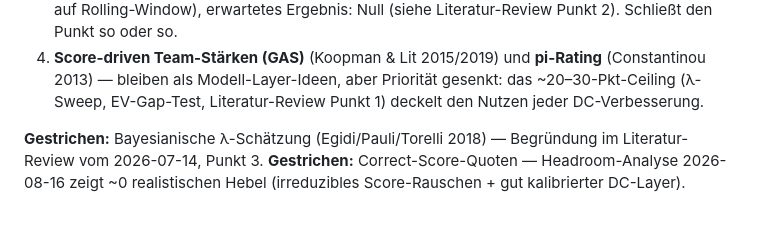
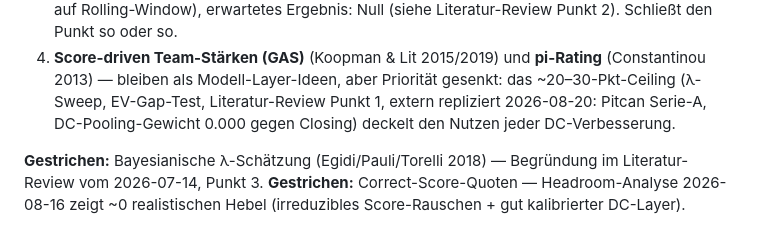
Before and after one commit to kontainer-sh/bundesliga-predictor, a Markdown page: EXPERIMENTS.md, the part around one of its changes. GitHub-like rendering.

```diff
--- a/EXPERIMENTS.md
+++ b/EXPERIMENTS.md
@@ -585,7 +660,8 @@ korrekte EV-max-Trade-off, kein ausnutzbarer Fehler. Kein Modell-Hebel.
 4. **Score-driven Team-Stärken (GAS)** (Koopman & Lit 2015/2019) und
    **pi-Rating** (Constantinou 2013) — bleiben als Modell-Layer-Ideen,
    aber Priorität gesenkt: das ~20–30-Pkt-Ceiling (λ-Sweep, EV-Gap-Test,
-   Literatur-Review Punkt 1) deckelt den Nutzen jeder DC-Verbesserung.
+   Literatur-Review Punkt 1, extern repliziert 2026-08-20: Pitcan Serie-A,
+   DC-Pooling-Gewicht 0.000 gegen Closing) deckelt den Nutzen jeder DC-Verbesserung.
 
 **Gestrichen:** Bayesianische λ-Schätzung (Egidi/Pauli/Torelli 2018) —
 Begründung im Literatur-Review vom 2026-07-14, Punkt 3.
```
Also changed, not shown: other parts of EXPERIMENTS.md (+76 -1 lines), docs/research/2026-08-20-closing-line.md (added, +146 -0 lines).
